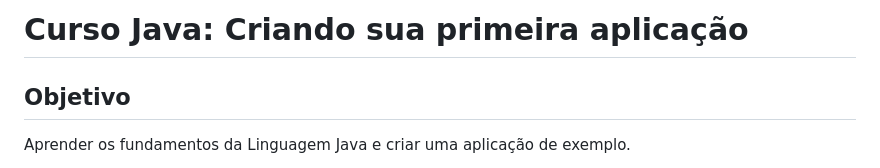
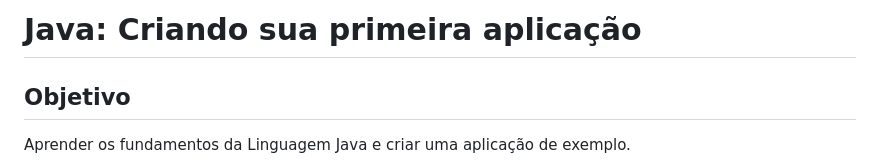
Before and after one commit to Mdsoare/oracle-next-education, a Markdown page: 06-Java/Java-Fundamentos/README.md, the part around the change. GitHub-like rendering.

Commit message:
Docs: Atualizar arquivo

```diff
--- a/06-Java/Java-Fundamentos/README.md
+++ b/06-Java/Java-Fundamentos/README.md
@@ -1,4 +1,4 @@
-# Curso Java: Criando sua primeira aplicação
+# Java: Criando sua primeira aplicação
 
 ## Objetivo
 
```
